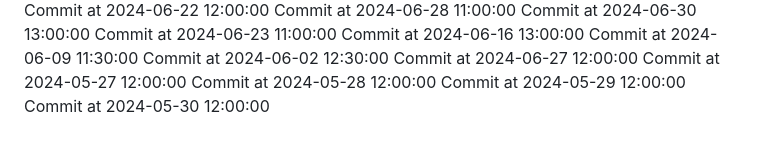
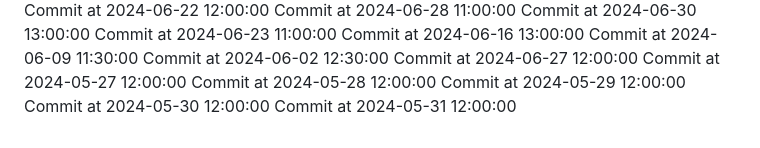
Before and after one commit to C-Vac/peepee, a Markdown page: README.md, the part around the change. Rendered like a GitHub page.

Commit message:
Phallic commit

```diff
--- a/README.md
+++ b/README.md
@@ -200,3 +200,4 @@ Commit at 2024-05-27 12:00:00
 Commit at 2024-05-28 12:00:00
 Commit at 2024-05-29 12:00:00
 Commit at 2024-05-30 12:00:00
+Commit at 2024-05-31 12:00:00
```
